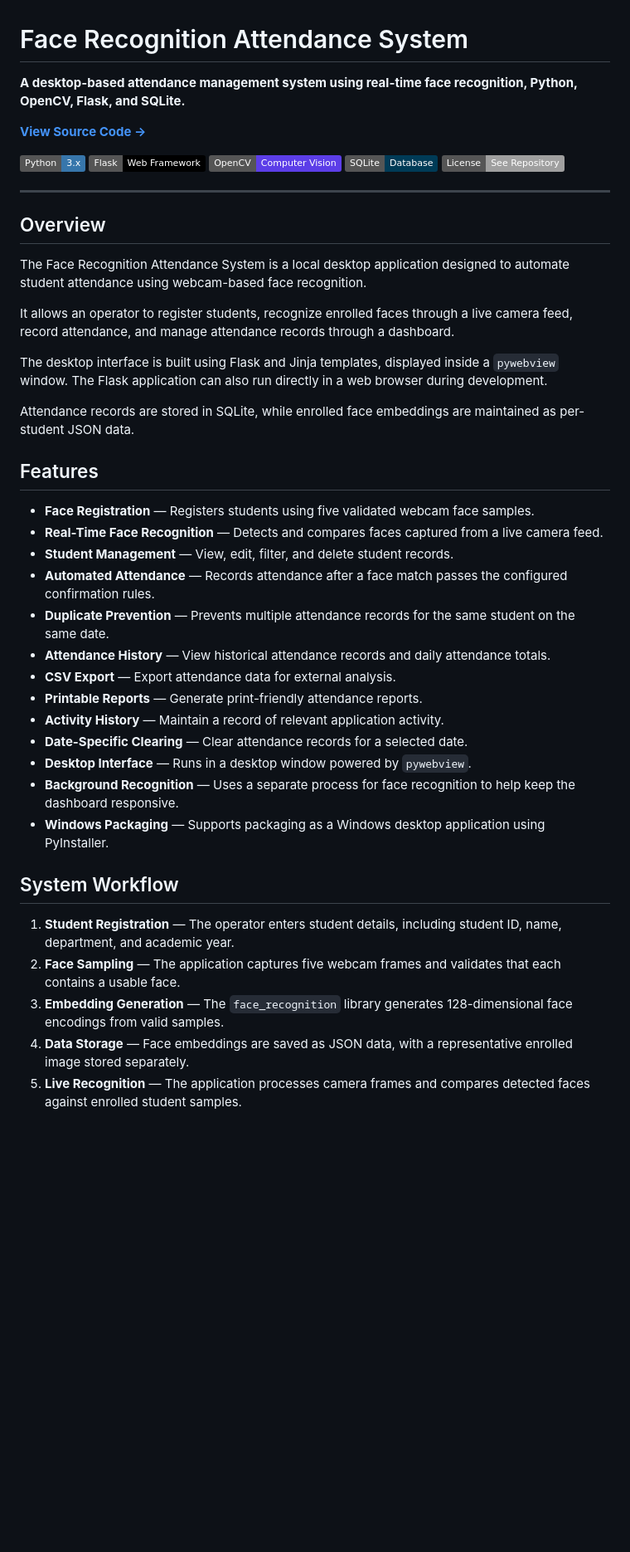
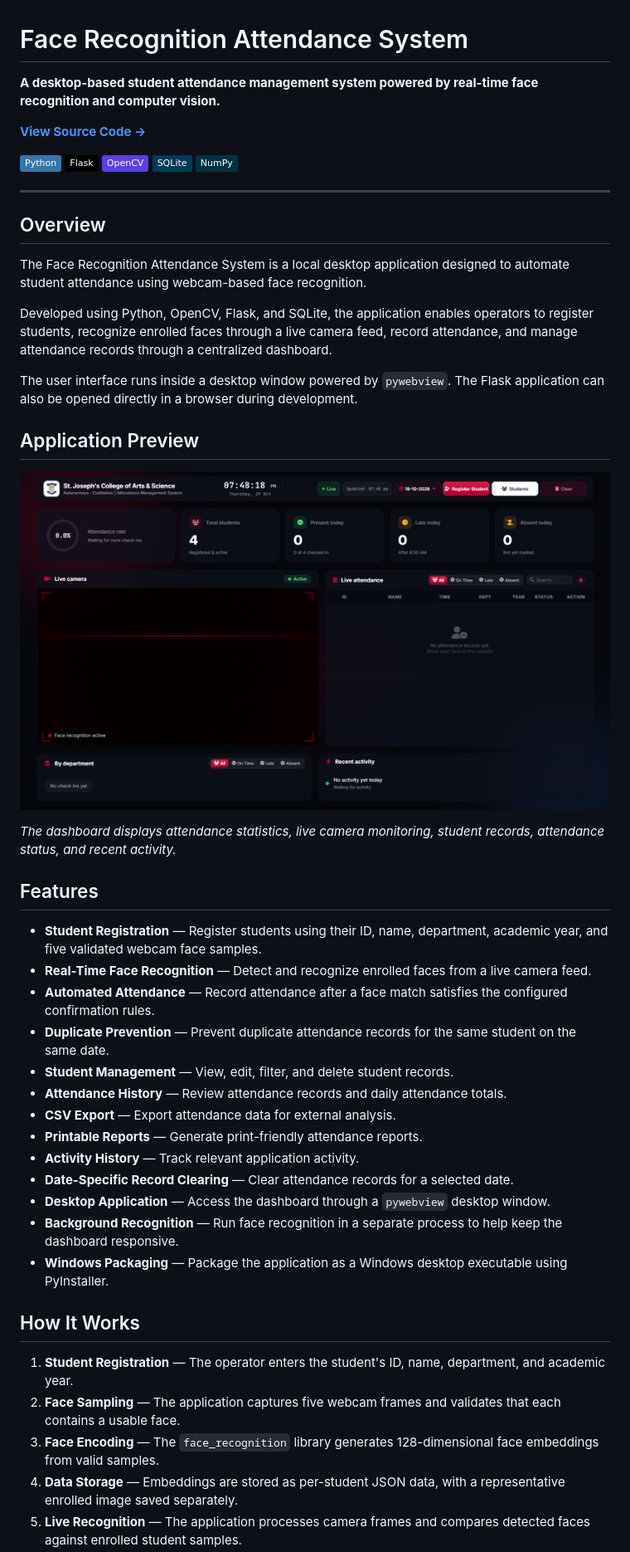
Before and after one commit to Shafyydev/face-recognition-attendance-system, a Markdown page: README.md, the part around one of its changes. Shown at 83% size. Drawn GitHub-style; badges without logos; blank space fills up the shorter version.

```diff
--- a/README.md
+++ b/README.md
@@ -1,15 +1,15 @@
 
 # Face Recognition Attendance System
 
-**A desktop-based attendance management system using real-time face recognition, Python, OpenCV, Flask, and SQLite.**
+**A desktop-based student attendance management system powered by real-time face recognition and computer vision.**
 
 [**View Source Code →**](https://github.com/Shafyydev/face-recognition-attendance-system)
 
-![Python](https://img.shields.io/badge/Python-3.x-3776AB?logo=python&logoColor=white)
-![Flask](https://img.shields.io/badge/Flask-Web%20Framework-000000?logo=flask&logoColor=white)
-![OpenCV](https://img.shields.io/badge/OpenCV-Computer%20Vision-5C3EE8?logo=opencv&logoColor=white)
-![SQLite](https://img.shields.io/badge/SQLite-Database-003B57?logo=sqlite&logoColor=white)
-![License](https://img.shields.io/badge/License-See%20Repository-lightgrey)
+![Python](https://img.shields.io/badge/Python-3776AB?logo=python&logoColor=white)
+![Flask](https://img.shields.io/badge/Flask-000000?logo=flask&logoColor=white)
+![OpenCV](https://img.shields.io/badge/OpenCV-5C3EE8?logo=opencv&logoColor=white)
+![SQLite](https://img.shields.io/badge/SQLite-003B57?logo=sqlite&logoColor=white)
+![NumPy](https://img.shields.io/badge/NumPy-013243?logo=numpy&logoColor=white)
 
 ---
 
@@ -17,32 +17,36 @@
 
 The Face Recognition Attendance System is a local desktop application designed to automate student attendance using webcam-based face recognition.
 
-It allows an operator to register students, recognize enrolled faces through a live camera feed, record attendance, and manage attendance records through a dashboard.
+Developed using Python, OpenCV, Flask, and SQLite, the application enables operators to register students, recognize enrolled faces through a live camera feed, record attendance, and manage attendance records through a centralized dashboard.
 
-The desktop interface is built using Flask and Jinja templates, displayed inside a `pywebview` window. The Flask application can also run directly in a web browser during development.
+The user interface runs inside a desktop window powered by `pywebview`. The Flask application can also be opened directly in a browser during development.
 
-Attendance records are stored in SQLite, while enrolled face embeddings are maintained as per-student JSON data.
+## Application Preview
+
+![Face Recognition Attendance System Dashboard](face_recognition_attendance_system%20preview.png)
+
+*The dashboard displays attendance statistics, live camera monitoring, student records, attendance status, and recent activity.*
 
 ## Features
 
-- **Face Registration** — Registers students using five validated webcam face samples.
-- **Real-Time Face Recognition** — Detects and compares faces captured from a live camera feed.
+- **Student Registration** — Register students using their ID, name, department, academic year, and five validated webcam face samples.
+- **Real-Time Face Recognition** — Detect and recognize enrolled faces from a live camera feed.
+- **Automated Attendance** — Record attendance after a face match satisfies the configured confirmation rules.
+- **Duplicate Prevention** — Prevent duplicate attendance records for the same student on the same date.
 - **Student Management** — View, edit, filter, and delete student records.
-- **Automated Attendance** — Records attendance after a face match passes the configured confirmation rules.
-- **Duplicate Prevention** — Prevents multiple attendance records for the same student on the same date.
-- **Attendance History** — View historical attendance records and daily attendance totals.
+- **Attendance History** — Review attendance records and daily attendance totals.
 - **CSV Export** — Export attendance data for external analysis.
 - **Printable Reports** — Generate print-friendly attendance reports.
-- **Activity History** — Maintain a record of relevant application activity.
-- **Date-Specific Clearing** — Clear attendance records for a selected date.
-- **Desktop Interface** — Runs in a desktop window powered by `pywebview`.
-- **Background Recognition** — Uses a separate process for face recognition to help keep the dashboard responsive.
-- **Windows Packaging** — Supports packaging as a Windows desktop application using PyInstaller.
+- **Activity History** — Track relevant application activity.
+- **Date-Specific Record Clearing** — Clear attendance records for a selected date.
+- **Desktop Application** — Access the dashboard through a `pywebview` desktop window.
+- **Background Recognition** — Run face recognition in a separate process to help keep the dashboard responsive.
+- **Windows Packaging** — Package the application as a Windows desktop executable using PyInstaller.
 
-## System Workflow
+## How It Works
 
-1. **Student Registration** — The operator enters student details, including student ID, name, department, and academic year.
+1. **Student Registration** — The operator enters the student's ID, name, department, and academic year.
 2. **Face Sampling** — The application captures five webcam frames and validates that each contains a usable face.
-3. **Embedding Generation** — The `face_recognition` library generates 128-dimensional face encodings from valid samples.
-4. **Data Storage** — Face embeddings are saved as JSON data, with a representative enrolled image stored separately.
+3. **Face Encoding** — The `face_recognition` library generates 128-dimensional face embeddings from valid samples.
+4. **Data Storage** — Embeddings are stored as per-student JSON data, with a representative enrolled image saved separately.
 5. **Live Recognition** — The application processes camera frames and compares detected faces against enrolled student samples.
```
Also changed, not shown: other parts of README.md (+31 -38 lines).
